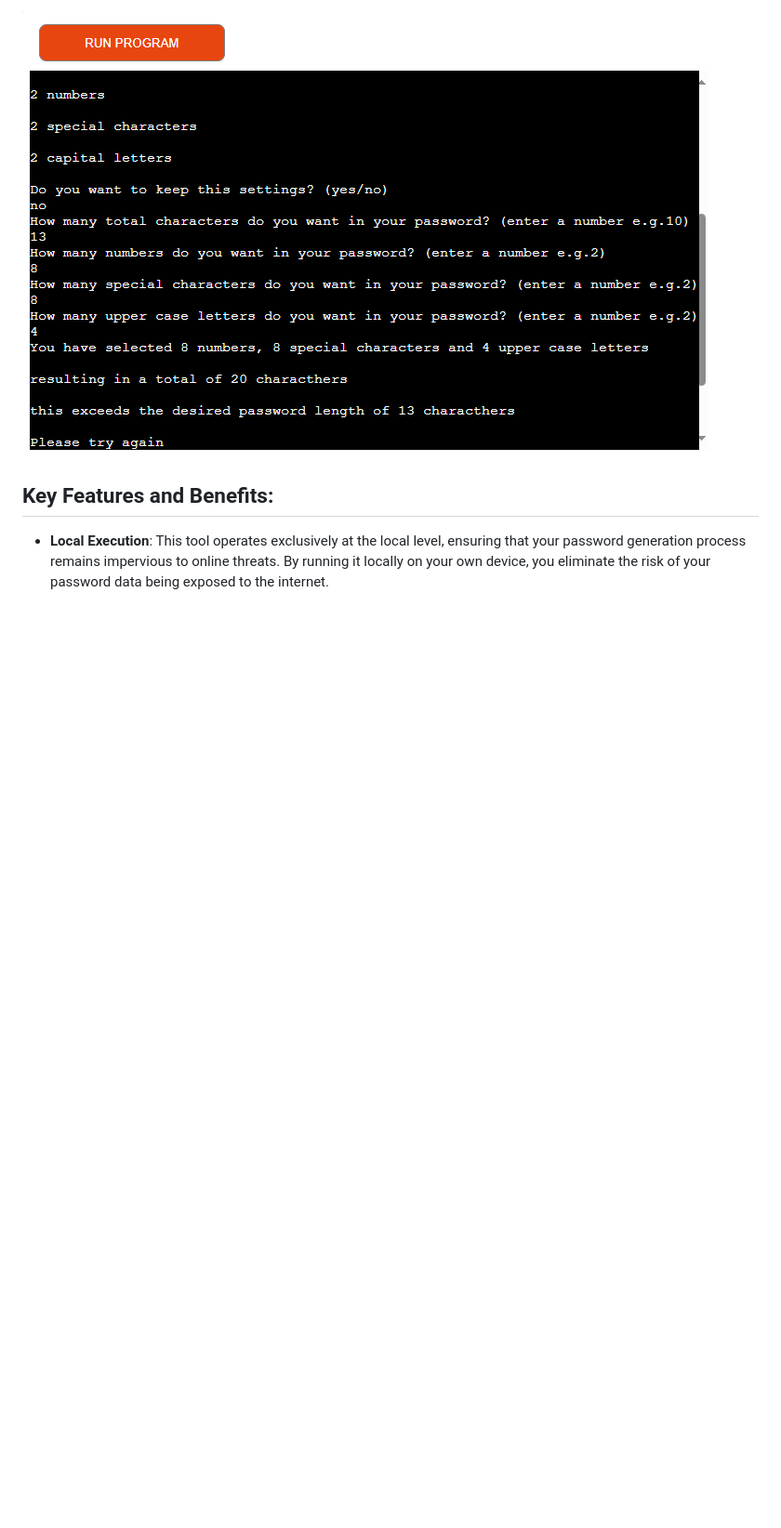
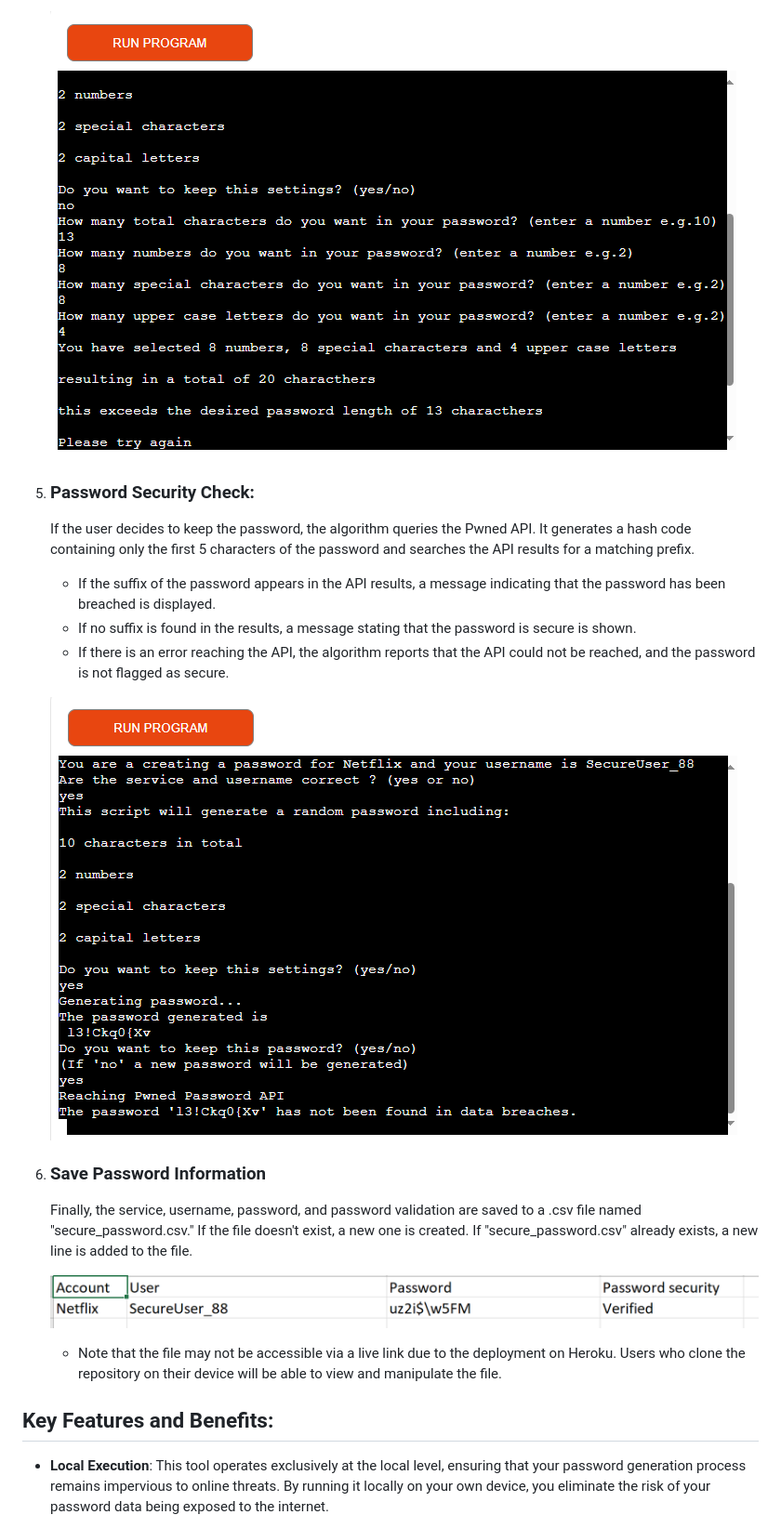
Before and after one commit to AngeloGaeta1990/Password_generator, a Markdown page: README.md, the part around the change printed below. Shown: that part at 93% size. Drawn GitHub-style; pictures changed too: media/secure_password_csv.png (added), media/secure_password_generated.png (added); blank space fills up the shorter version.

Commit message:
docs: generate password tutorial complete draft

```diff
--- a/README.md
+++ b/README.md
@@ -74,5 +67,23 @@ Moreover, it also shows why the condition is not met.
 
-![Invalid custom settings](/media/invalid_custom_settings.png)
+    ![Invalid custom settings](/media/invalid_custom_settings.png)
+
+5. ### Password Security Check:
+    If the user decides to keep the password, the algorithm queries the Pwned API. It generates a hash code containing only the first 5 characters of the password and searches the API results for a matching prefix.
+
+    - If the suffix of the password appears in the API results, a message indicating that the password has been breached is displayed.
+    - If no suffix is found in the results, a message stating that the password is secure is shown.
+    - If there is an error reaching the API, the algorithm reports that the API could not be reached, and the password is not flagged as secure.
+
+
+    ![Secure password](/media/secure_password_generated.png)
+
+6. ### Save Password Information
+
+    Finally, the service, username, password, and password validation are saved to a .csv file named "secure_password.csv." If the file doesn't exist, a new one is created. If "secure_password.csv" already exists, a new line is added to the file.
+
+    ![secure_password.csv](/media/secure_password_csv.png)
+
+    - Note that the file may not be accessible via a live link due to the deployment on Heroku. Users who clone the repository on their device will be able to view and manipulate the file.
 
 
 ## Key Features and Benefits:
```
Also changed, not shown: other parts of README.md (+28 -35 lines).
